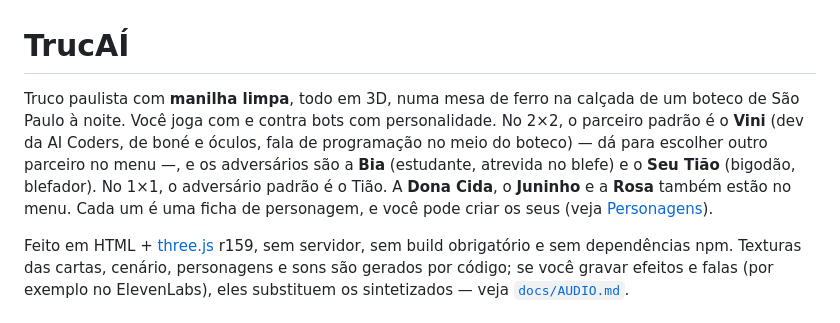
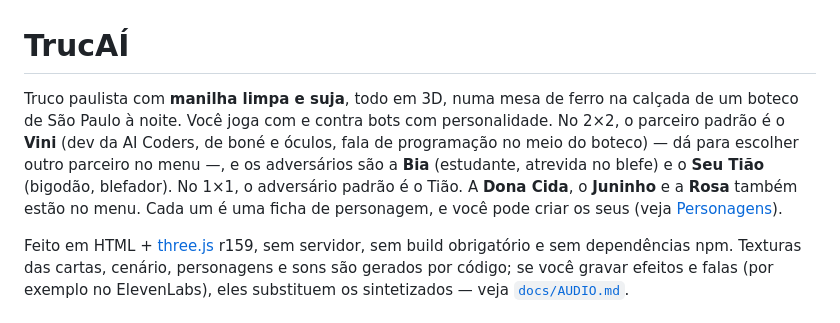
Before and after one commit to drallanmb/trucai, a Markdown page: README.md, the part around the change. Drawn GitHub-style.

Commit message:
Update README to include 'manilha suja' in description

```diff
--- a/README.md
+++ b/README.md
@@ -1,6 +1,6 @@
 # TrucAÍ
 
-Truco paulista com **manilha limpa**, todo em 3D, numa mesa de ferro na calçada de um boteco de São Paulo à noite. Você joga com e contra bots com personalidade. No 2×2, o parceiro padrão é o **Vini** (dev da AI Coders, de boné e óculos, fala de programação no meio do boteco) — dá para escolher outro parceiro no menu —, e os adversários são a **Bia** (estudante, atrevida no blefe) e o **Seu Tião** (bigodão, blefador). No 1×1, o adversário padrão é o Tião. A **Dona Cida**, o **Juninho** e a **Rosa** também estão no menu. Cada um é uma ficha de personagem, e você pode criar os seus (veja [Personagens](#personagens)).
+Truco paulista com **manilha limpa e suja**, todo em 3D, numa mesa de ferro na calçada de um boteco de São Paulo à noite. Você joga com e contra bots com personalidade. No 2×2, o parceiro padrão é o **Vini** (dev da AI Coders, de boné e óculos, fala de programação no meio do boteco) — dá para escolher outro parceiro no menu —, e os adversários são a **Bia** (estudante, atrevida no blefe) e o **Seu Tião** (bigodão, blefador). No 1×1, o adversário padrão é o Tião. A **Dona Cida**, o **Juninho** e a **Rosa** também estão no menu. Cada um é uma ficha de personagem, e você pode criar os seus (veja [Personagens](#personagens)).
 
 Feito em HTML + [three.js](https://threejs.org) r159, sem servidor, sem build obrigatório e sem dependências npm. Texturas das cartas, cenário, personagens e sons são gerados por código; se você gravar efeitos e falas (por exemplo no ElevenLabs), eles substituem os sintetizados — veja [`docs/AUDIO.md`](docs/AUDIO.md).
 
```
